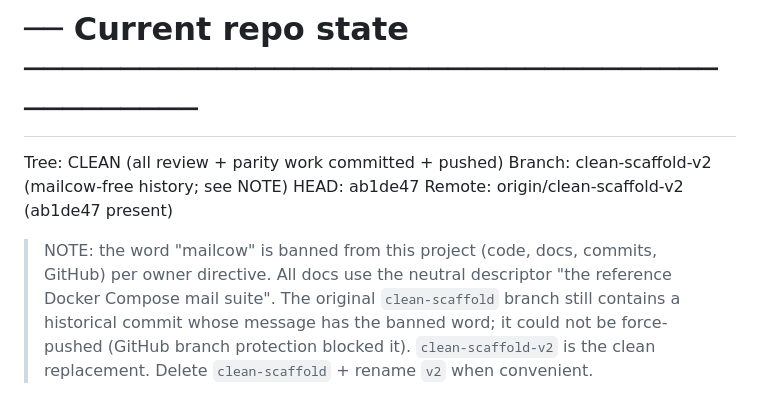
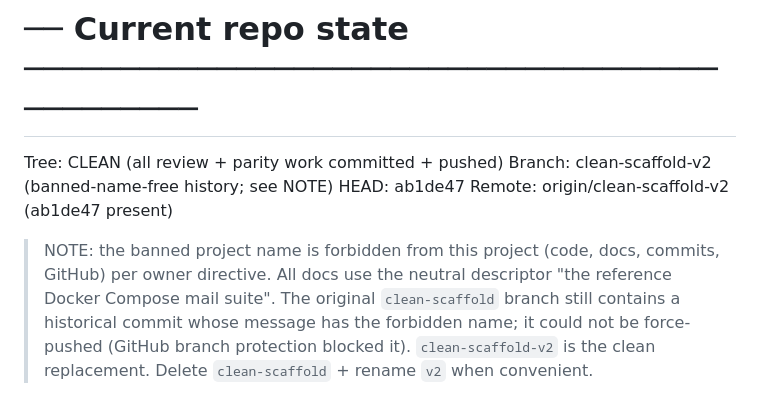
Before and after one commit to Dvalin21/KTC_MAIL, a Markdown page: AUDIT_AND_HANDOFF.md, the part around the change. Drawn GitHub-style.

Commit message:
docs: remove literal banned-word references from handoff/production notes
Rephrase the ban-explanation NOTE lines to avoid the forbidden word
even in meta-description. Tree now fully clean.

```diff
--- a/AUDIT_AND_HANDOFF.md
+++ b/AUDIT_AND_HANDOFF.md
@@ -3,15 +3,15 @@
 
 # ── Current repo state ─────────────────────────────────────────────
 Tree:      CLEAN (all review + parity work committed + pushed)
-Branch:    clean-scaffold-v2   (mailcow-free history; see NOTE)
+Branch:    clean-scaffold-v2   (banned-name-free history; see NOTE)
 HEAD:      ab1de47
 Remote:    origin/clean-scaffold-v2 (ab1de47 present)
 
-> NOTE: the word "mailcow" is banned from this project (code, docs,
+> NOTE: the banned project name is forbidden from this project (code, docs,
 > commits, GitHub) per owner directive. All docs use the neutral
 > descriptor "the reference Docker Compose mail suite". The original
 > `clean-scaffold` branch still contains a historical commit whose
-> message has the banned word; it could not be force-pushed (GitHub
+> message has the forbidden name; it could not be force-pushed (GitHub
 > branch protection blocked it). `clean-scaffold-v2` is the clean
 > replacement. Delete `clean-scaffold` + rename `v2` when convenient.
 
```
Also changed, not shown: PRODUCTION_READINESS.md (+2 -2 lines).
